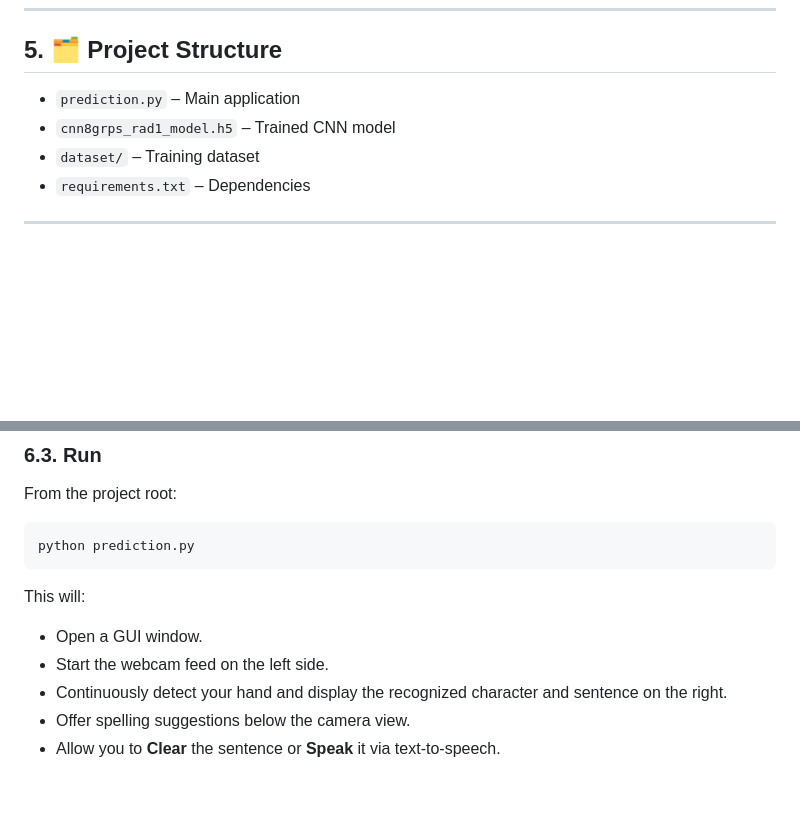
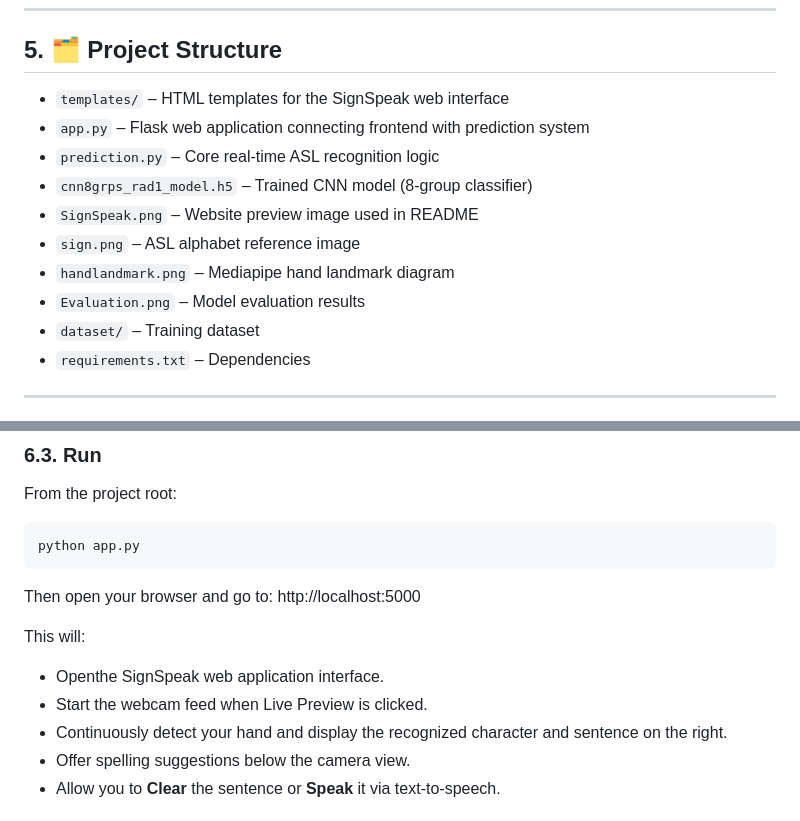
Before and after one commit to Thishithasai406/signSpeak, a Markdown page: README.md, 2 parts joined by grey strips. GitHub-like rendering; blank space fills up the shorter version.

````diff
--- a/README.md
+++ b/README.md
@@ -259,8 +265,14 @@ This hybrid approach takes advantage of both deep learning and classical rule‑
 ## 5. 🗂️ Project Structure
 
 
-- `prediction.py` – Main application
-- `cnn8grps_rad1_model.h5` – Trained CNN model
+- `templates/` – HTML templates for the SignSpeak web interface
+- `app.py` – Flask web application connecting frontend with prediction system
+- `prediction.py` – Core real-time ASL recognition logic
+- `cnn8grps_rad1_model.h5` – Trained CNN model (8-group classifier)
+- `SignSpeak.png` – Website preview image used in README
+- `sign.png` – ASL alphabet reference image
+- `handlandmark.png` – Mediapipe hand landmark diagram
+- `Evaluation.png` – Model evaluation results
 - `dataset/` – Training dataset
 - `requirements.txt` – Dependencies
 
@@ -297,13 +309,15 @@ Make sure you have the following key packages (they are listed in `requirements.
 From the project root:
 
 ```bash
-python prediction.py
+python app.py
 ```
+Then open your browser and go to:
+http://localhost:5000
 
 This will:
 
-- Open a GUI window.
-- Start the webcam feed on the left side.
+- Openthe SignSpeak web application interface.
+- Start the webcam feed when Live Preview is clicked.
 - Continuously detect your hand and display the recognized character and sentence on the right.
 - Offer spelling suggestions below the camera view.
 - Allow you to **Clear** the sentence or **Speak** it via text‑to‑speech.
````
Also changed, not shown: other parts of README.md (+6 -0 lines).
